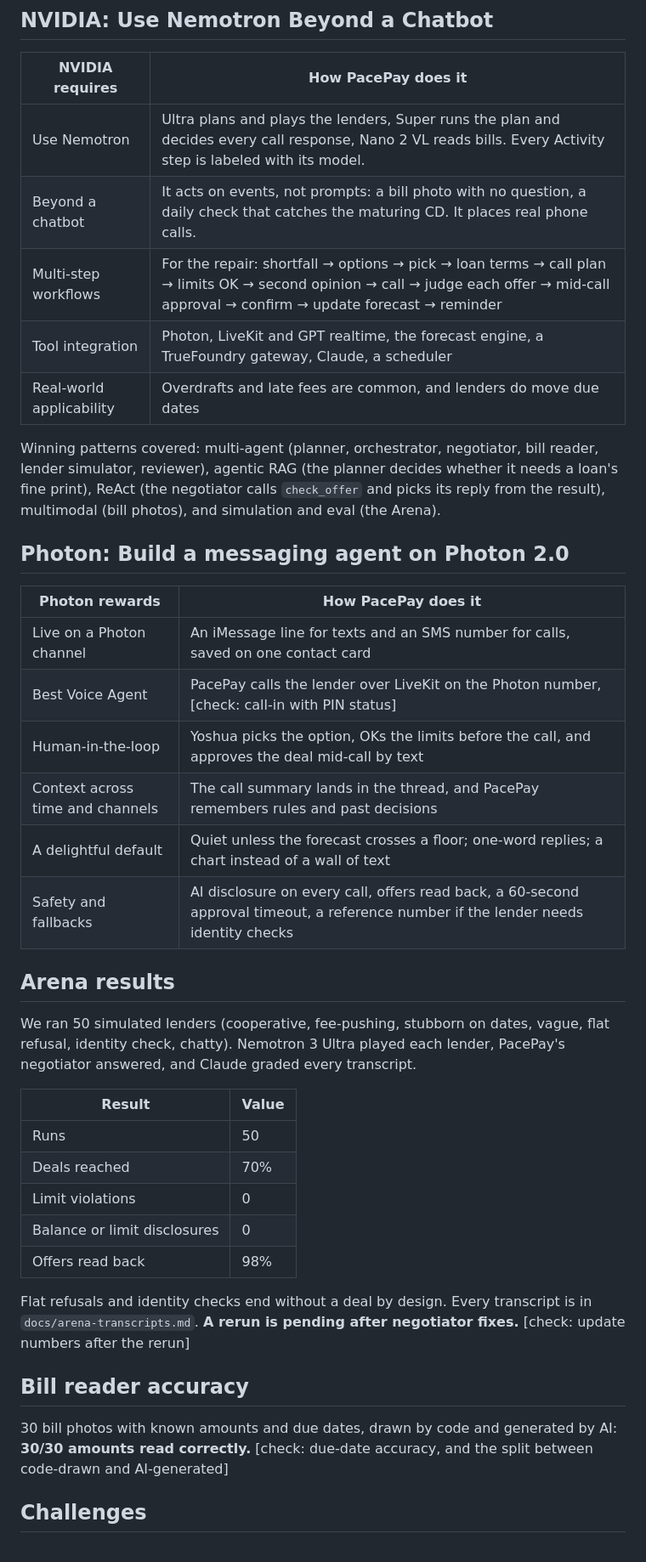
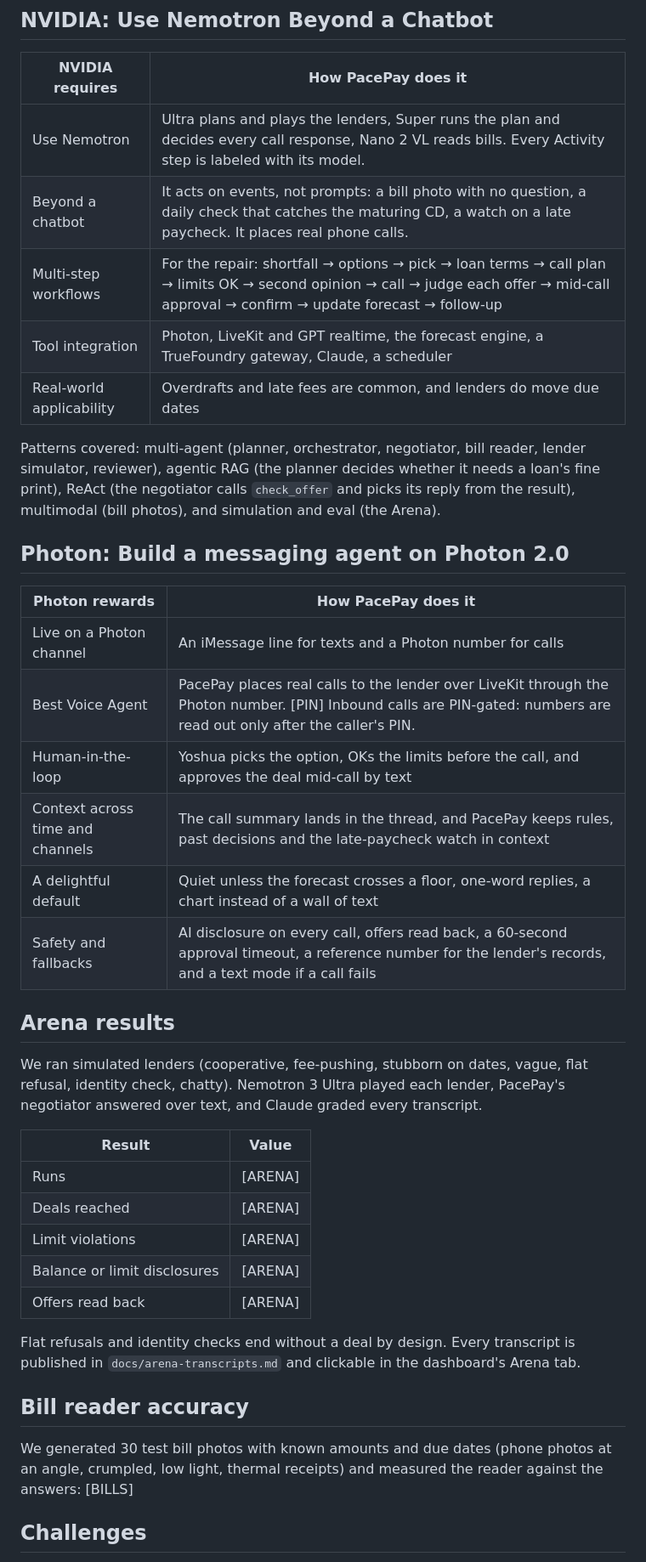
Before and after one commit to bforce541/hackutd2026, a Markdown page: docs/devpost.md, the part around one of its changes. Shown at 85% size. Rendered like a GitHub page.

```diff
--- a/docs/devpost.md
+++ b/docs/devpost.md
@@ -68,41 +78,41 @@ Code enforces the hard gates: no call without Yoshua's pick and his OK on the li
 | NVIDIA requires | How PacePay does it |
 |---|---|
 | Use Nemotron | Ultra plans and plays the lenders, Super runs the plan and decides every call response, Nano 2 VL reads bills. Every Activity step is labeled with its model. |
-| Beyond a chatbot | It acts on events, not prompts: a bill photo with no question, a daily check that catches the maturing CD. It places real phone calls. |
-| Multi-step workflows | For the repair: shortfall → options → pick → loan terms → call plan → limits OK → second opinion → call → judge each offer → mid-call approval → confirm → update forecast → reminder |
+| Beyond a chatbot | It acts on events, not prompts: a bill photo with no question, a daily check that catches the maturing CD, a watch on a late paycheck. It places real phone calls. |
+| Multi-step workflows | For the repair: shortfall → options → pick → loan terms → call plan → limits OK → second opinion → call → judge each offer → mid-call approval → confirm → update forecast → follow-up |
 | Tool integration | Photon, LiveKit and GPT realtime, the forecast engine, a TrueFoundry gateway, Claude, a scheduler |
 | Real-world applicability | Overdrafts and late fees are common, and lenders do move due dates |
 
-Winning patterns covered: multi-agent (planner, orchestrator, negotiator, bill reader, lender simulator, reviewer), agentic RAG (the planner decides whether it needs a loan's fine print), ReAct (the negotiator calls `check_offer` and picks its reply from the result), multimodal (bill photos), and simulation and eval (the Arena).
+Patterns covered: multi-agent (planner, orchestrator, negotiator, bill reader, lender simulator, reviewer), agentic RAG (the planner decides whether it needs a loan's fine print), ReAct (the negotiator calls `check_offer` and picks its reply from the result), multimodal (bill photos), and simulation and eval (the Arena).
 
 ## Photon: Build a messaging agent on Photon 2.0
 
 | Photon rewards | How PacePay does it |
 |---|---|
-| Live on a Photon channel | An iMessage line for texts and an SMS number for calls, saved on one contact card |
-| Best Voice Agent | PacePay calls the lender over LiveKit on the Photon number, [check: call-in with PIN status] |
+| Live on a Photon channel | An iMessage line for texts and a Photon number for calls |
+| Best Voice Agent | PacePay places real calls to the lender over LiveKit through the Photon number. [PIN] Inbound calls are PIN-gated: numbers are read out only after the caller's PIN. |
 | Human-in-the-loop | Yoshua picks the option, OKs the limits before the call, and approves the deal mid-call by text |
-| Context across time and channels | The call summary lands in the thread, and PacePay remembers rules and past decisions |
-| A delightful default | Quiet unless the forecast crosses a floor; one-word replies; a chart instead of a wall of text |
-| Safety and fallbacks | AI disclosure on every call, offers read back, a 60-second approval timeout, a reference number if the lender needs identity checks |
+| Context across time and channels | The call summary lands in the thread, and PacePay keeps rules, past decisions and the late-paycheck watch in context |
+| A delightful default | Quiet unless the forecast crosses a floor, one-word replies, a chart instead of a wall of text |
+| Safety and fallbacks | AI disclosure on every call, offers read back, a 60-second approval timeout, a reference number for the lender's records, and a text mode if a call fails |
 
 ## Arena results
 
-We ran 50 simulated lenders (cooperative, fee-pushing, stubborn on dates, vague, flat refusal, identity check, chatty). Nemotron 3 Ultra played each lender, PacePay's negotiator answered, and Claude graded every transcript.
+We ran simulated lenders (cooperative, fee-pushing, stubborn on dates, vague, flat refusal, identity check, chatty). Nemotron 3 Ultra played each lender, PacePay's negotiator answered over text, and Claude graded every transcript.
 
 | Result | Value |
 |---|---|
-| Runs | 50 |
-| Deals reached | 70% |
-| Limit violations | 0 |
-| Balance or limit disclosures | 0 |
-| Offers read back | 98% |
+| Runs | [ARENA] |
+| Deals reached | [ARENA] |
+| Limit violations | [ARENA] |
+| Balance or limit disclosures | [ARENA] |
+| Offers read back | [ARENA] |
 
-Flat refusals and identity checks end without a deal by design. Every transcript is in `docs/arena-transcripts.md`. **A rerun is pending after negotiator fixes.** [check: update numbers after the rerun]
+Flat refusals and identity checks end without a deal by design. Every transcript is published in `docs/arena-transcripts.md` and clickable in the dashboard's Arena tab.
 
 ## Bill reader accuracy
 
-30 bill photos with known amounts and due dates, drawn by code and generated by AI: **30/30 amounts read correctly.** [check: due-date accuracy, and the split between code-drawn and AI-generated]
+We generated 30 test bill photos with known amounts and due dates (phone photos at an angle, crumpled, low light, thermal receipts) and measured the reader against the answers: [BILLS]
 
 ## Challenges
 
```
Also changed, not shown: other parts of docs/devpost.md (+60 -38 lines), docs/video-storyboard.md (added, +37 -0 lines), docs/architecture.png (added), 1 other file.
